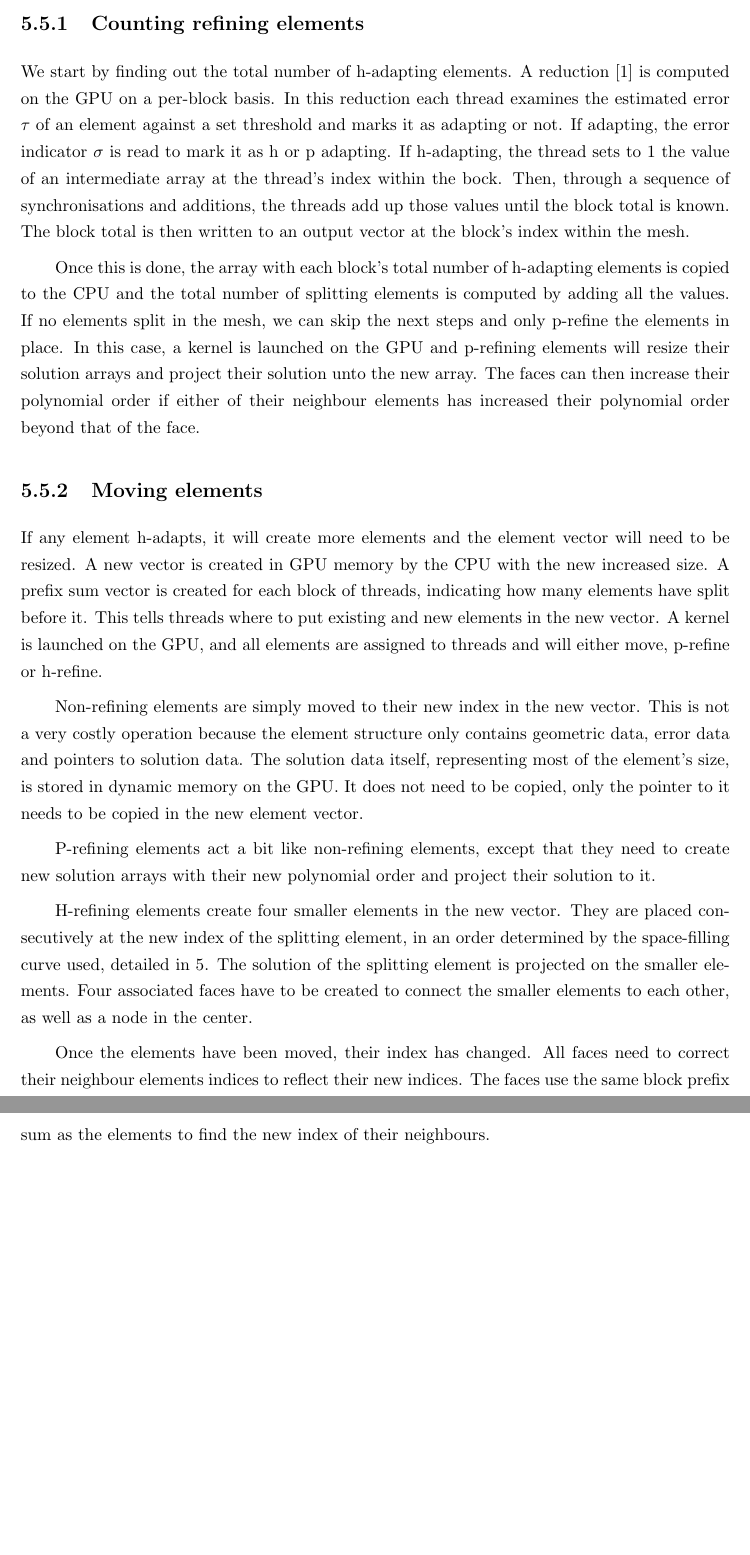
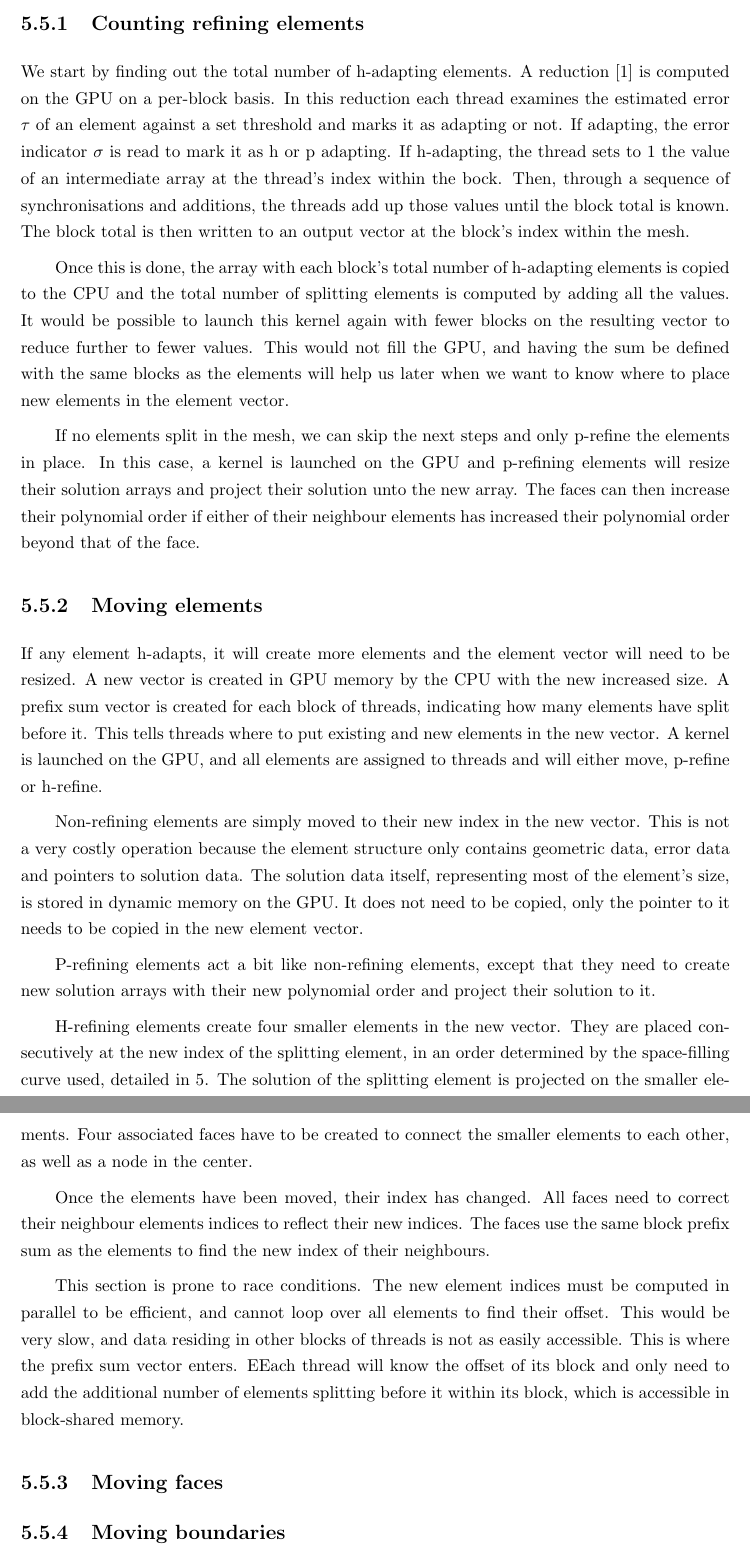
Before and after one commit to guillaumetousignant/NDG_cuda, a LaTeX thesis (thesis/thesis.tex, which reads thesis/Chapter_adaptive_mesh_refinement/adaptive_mesh_refinement.tex): two parts of pages 37 and 38 of 42 before the commit and two parts of pages 38 and 39 of 43 after it, joined at a grey line, cut so that both start at the same text, the shorter picture padded with empty space. Compiled offline with pdfLaTeX.

Commit message:
moving elements

```diff
--- a/thesis/Chapter_adaptive_mesh_refinement/adaptive_mesh_refinement.tex
+++ b/thesis/Chapter_adaptive_mesh_refinement/adaptive_mesh_refinement.tex
@@ -673,11 +673,16 @@ synchronisations and additions, the threads add up those values until the block
 block total is then written to an output vector at the block's index within the mesh.
 
 Once this is done, the array with each block's total number of h-adapting elements is copied to the
-CPU and the total number of splitting elements is computed by adding all the values. If no elements
-split in the mesh, we can skip the next steps and only p-refine the elements in place. In this case,
-a kernel is launched on the GPU and p-refining elements will resize their solution arrays and
-project their solution unto the new array. The faces can then increase their polynomial order if
-either of their neighbour elements has increased their polynomial order beyond that of the face.
+CPU and the total number of splitting elements is computed by adding all the values. It would be
+possible to launch this kernel again with fewer blocks on the resulting vector to reduce further to
+fewer values. This would not fill the GPU, and having the sum be defined with the same blocks as the
+elements will help us later when we want to know where to place new elements in the element vector.
+
+If no elements split in the mesh, we can skip the next steps and only p-refine the elements in
+place. In this case, a kernel is launched on the GPU and p-refining elements will resize their
+solution arrays and project their solution unto the new array. The faces can then increase their
+polynomial order if either of their neighbour elements has increased their polynomial order beyond
+that of the face.
 
 \subsection{Moving elements} \label{section:adaptive_mesh_refinement:implementation:moving_elements}
 
@@ -708,5 +713,13 @@ Once the elements have been moved, their index has changed. All faces need to co
 neighbour elements indices to reflect their new indices. The faces use the same block prefix sum as
 the elements to find the new index of their neighbours.
 
-% faces
-% boundaries
+This section is prone to race conditions. The new element indices must be computed in parallel to be
+efficient, and cannot loop over all elements to find their offset. This would be very slow, and data
+residing in other blocks of threads is not as easily accessible. This is where the prefix sum vector
+enters. EEach thread will know the offset of its block and only need to add the additional number of
+elements splitting before it within its block, which is accessible in block-shared memory.
+
+\subsection{Moving faces} \label{section:adaptive_mesh_refinement:implementation:moving_faces}
+
+
+\subsection{Moving boundaries} \label{section:adaptive_mesh_refinement:implementation:moving_boundaries}
```
Also changed, not shown: thesis/Chapter_graphics_processing_units/graphics_processing_units.tex (+15 -8 lines), thesis/Chapter_literature_review/literature_review.tex (+4 -0 lines), thesis/Chapter_load_balancing/load_balancing.tex (+4 -0 lines), thesis/Chapter_results/results.tex (+17 -4 lines), thesis/Chapter_spectral_element_method/spectral_element_method.tex (+9 -0 lines).
